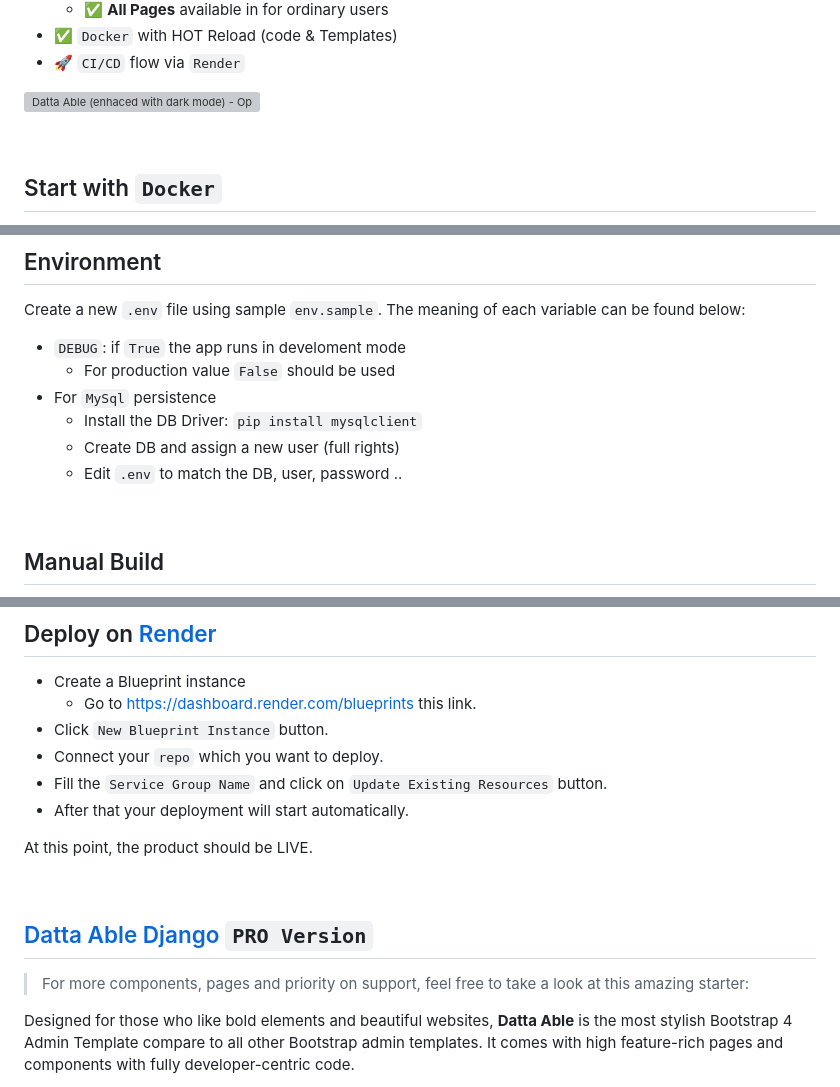
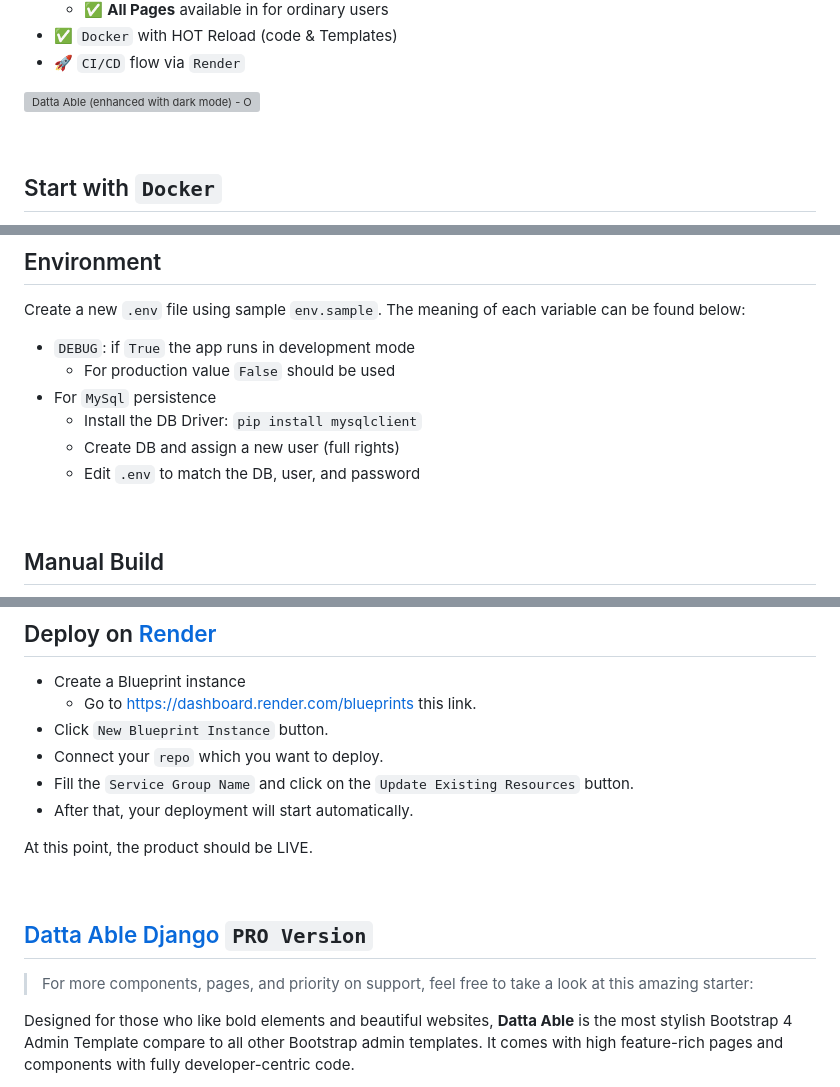
Before and after one commit to aliaach/UrgenceKit, a Markdown page: README.md, 3 parts joined by grey strips. Rendered like a GitHub page; grey boxes are pictures that could not be loaded.

```diff
--- a/README.md
+++ b/README.md
@@ -19,7 +19,7 @@ Open-source **Django Dashboard** generated by `AppSeed` op top of a modern desig
 - ✅ `Docker` with HOT Reload (code & Templates)
 - 🚀 `CI/CD` flow via `Render`
 
-![Datta Able (enhaced with dark mode) - Open-Source Seed project generated by AppSeed.](https://user-images.githubusercontent.com/51070104/176118649-7233ffbc-6118-4f56-8cda-baa81d256877.png)
+![Datta Able (enhanced with dark mode) - Open-Source Seed project generated by AppSeed.](https://user-images.githubusercontent.com/51070104/176118649-7233ffbc-6118-4f56-8cda-baa81d256877.png)
 
 <br />
 
@@ -49,12 +49,12 @@ Visit `http://localhost:5085` in your browser. The app should be up & running.
 
 Create a new `.env` file using sample `env.sample`. The meaning of each variable can be found below:
 
-- `DEBUG`: if `True` the app runs in develoment mode
+- `DEBUG`: if `True` the app runs in development mode
   - For production value `False` should be used
 - For `MySql` persistence
   - Install the DB Driver: `pip install mysqlclient`
   - Create DB and assign a new user (full rights)
-  - Edit `.env` to match the DB, user, password ..
+  - Edit `.env` to match the DB, user, and password
 
 <br />
 
@@ -228,8 +228,8 @@ In a similar way, all other files and components can be customized easily.
   - Go to https://dashboard.render.com/blueprints this link.
 - Click `New Blueprint Instance` button.
 - Connect your `repo` which you want to deploy.
-- Fill the `Service Group Name` and click on `Update Existing Resources` button.
-- After that your deployment will start automatically.
+- Fill the `Service Group Name` and click on the `Update Existing Resources` button.
+- After that, your deployment will start automatically.
 
 At this point, the product should be LIVE.
 
@@ -237,7 +237,7 @@ At this point, the product should be LIVE.
 
 ## [Datta Able Django](https://appseed.us/product/datta-able-pro/django/) `PRO Version`
 
-> For more components, pages and priority on support, feel free to take a look at this amazing starter:
+> For more components, pages, and priority on support, feel free to take a look at this amazing starter:
 
 Designed for those who like bold elements and beautiful websites, **Datta Able** is the most stylish Bootstrap 4 Admin Template compare to all other Bootstrap admin templates. It comes with high feature-rich pages and components with fully developer-centric code.
 
```
